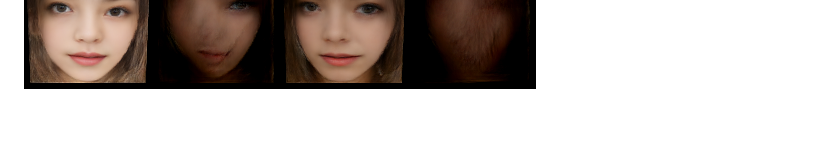
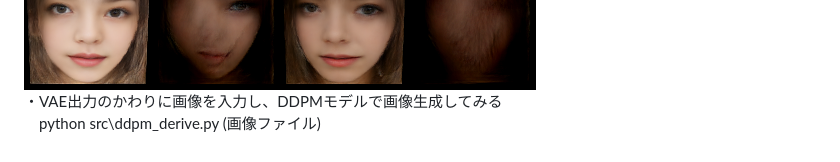
Before and after one commit to boyoyon/VAE, a Markdown page: README.md, the part around the change. Drawn GitHub-style; blank space fills up the shorter version.

```diff
--- a/README.md
+++ b/README.md
@@ -89,6 +89,8 @@
             ・乱数を入力としたDDPM出力<br>
               python src\ddpm_generate.py data\ddpm_model_faces.pth 4 4<br>
             <img src="images/ddpm_wo_vae.png"><br>
+            ・VAE出力のかわりに画像を入力し、DDPMモデルで画像生成してみる<br>
+            　python src\ddpm_derive.py (画像ファイル)<br>
         </p>
     </body>
 </html>
```
